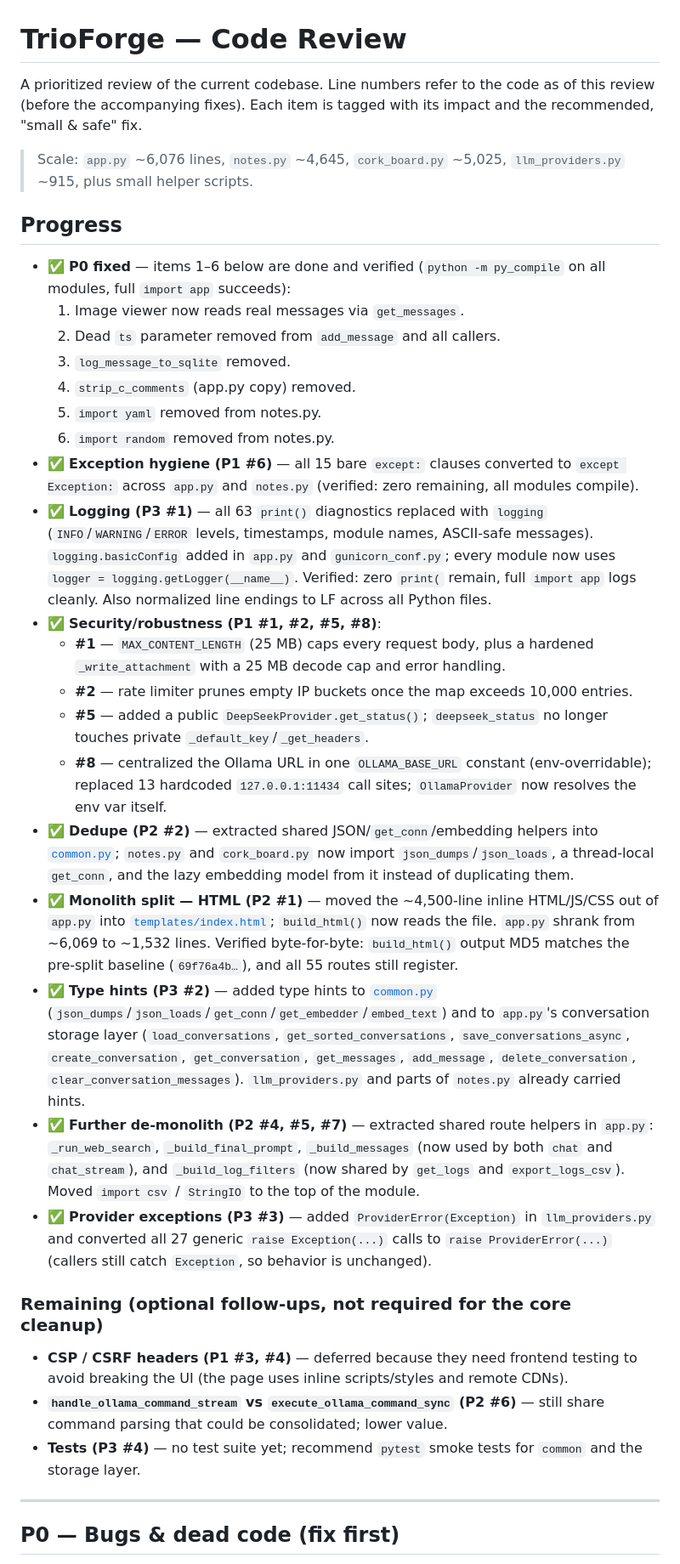
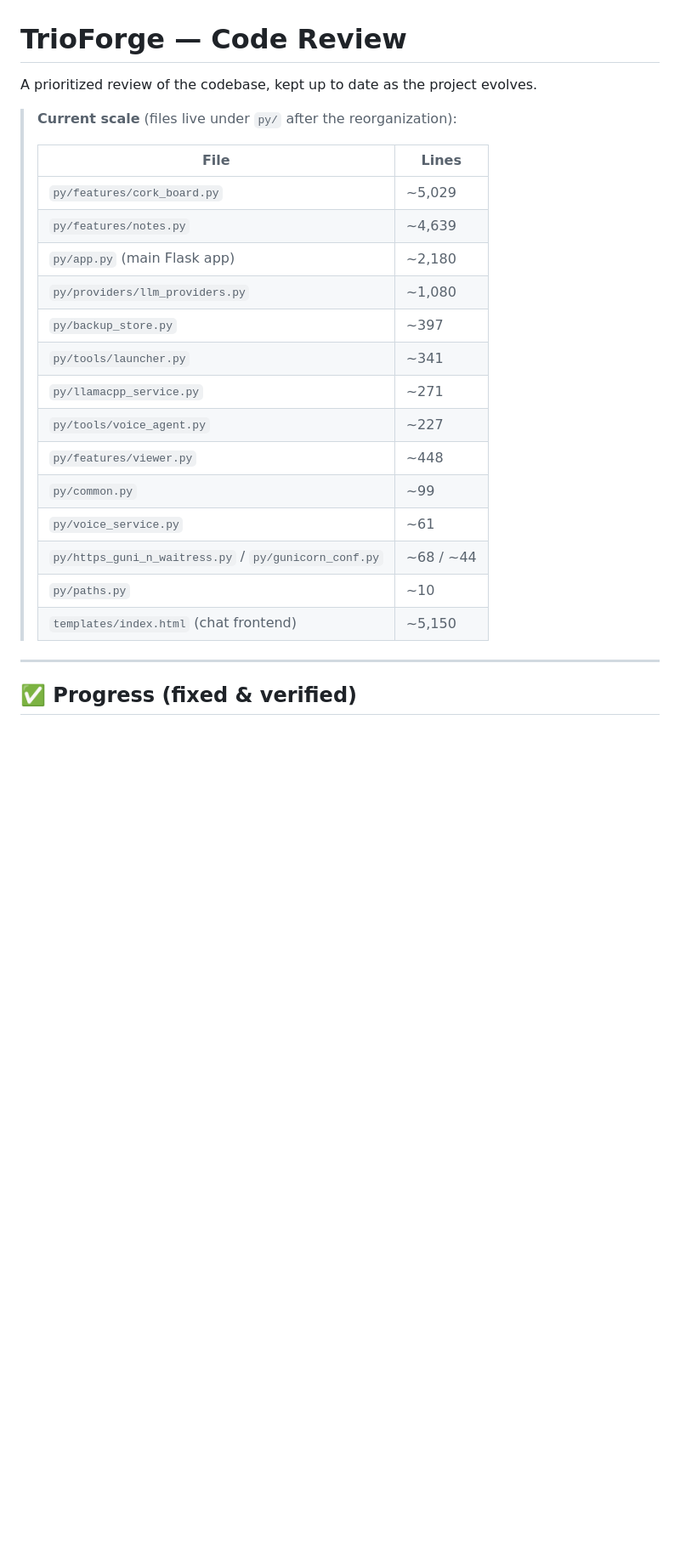
Before and after one commit to meowmeowsmh/TrioForge, a Markdown page: CODE_REVIEW.md, the part around one of its changes. Shown at 85% size. Rendered like a GitHub page; blank space fills up the shorter version.

```diff
--- a/CODE_REVIEW.md
+++ b/CODE_REVIEW.md
@@ -1,41 +1,27 @@
 # TrioForge — Code Review
 
-A prioritized review of the current codebase. Line numbers refer to the code as of
-this review (before the accompanying fixes). Each item is tagged with its impact and
-the recommended, "small & safe" fix.
+A prioritized review of the codebase, kept up to date as the project evolves.
 
-> Scale: `app.py` ~6,076 lines, `notes.py` ~4,645, `cork_board.py` ~5,025,
-> `llm_providers.py` ~915, plus small helper scripts.
-
-## Progress
-
-- ✅ **P0 fixed** — items 1–6 below are done and verified (`python -m py_compile` on all modules, full `import app` succeeds):
-  1. Image viewer now reads real messages via `get_messages`.
-  2. Dead `ts` parameter removed from `add_message` and all callers.
-  3. `log_message_to_sqlite` removed.
-  4. `strip_c_comments` (app.py copy) removed.
-  5. `import yaml` removed from notes.py.
-  6. `import random` removed from notes.py.
-- ✅ **Exception hygiene (P1 #6)** — all 15 bare `except:` clauses converted to `except Exception:` across `app.py` and `notes.py` (verified: zero remaining, all modules compile).
-- ✅ **Logging (P3 #1)** — all 63 `print()` diagnostics replaced with `logging` (`INFO`/`WARNING`/`ERROR` levels, timestamps, module names, ASCII-safe messages). `logging.basicConfig` added in `app.py` and `gunicorn_conf.py`; every module now uses `logger = logging.getLogger(__name__)`. Verified: zero `print(` remain, full `import app` logs cleanly. Also normalized line endings to LF across all Python files.
-- ✅ **Security/robustness (P1 #1, #2, #5, #8)**:
-  - **#1** — `MAX_CONTENT_LENGTH` (25 MB) caps every request body, plus a hardened `_write_attachment` with a 25 MB decode cap and error handling.
-  - **#2** — rate limiter prunes empty IP buckets once the map exceeds 10,000 entries.
-  - **#5** — added a public `DeepSeekProvider.get_status()`; `deepseek_status` no longer touches private `_default_key`/`_get_headers`.
-  - **#8** — centralized the Ollama URL in one `OLLAMA_BASE_URL` constant (env-overridable); replaced 13 hardcoded `127.0.0.1:11434` call sites; `OllamaProvider` now resolves the env var itself.
-- ✅ **Dedupe (P2 #2)** — extracted shared JSON/`get_conn`/embedding helpers into [`common.py`](D:\TrioForge\common.py); `notes.py` and `cork_board.py` now import `json_dumps`/`json_loads`, a thread-local `get_conn`, and the lazy embedding model from it instead of duplicating them.
-- ✅ **Monolith split — HTML (P2 #1)** — moved the ~4,500-line inline HTML/JS/CSS out of `app.py` into [`templates/index.html`](D:\TrioForge\templates\index.html); `build_html()` now reads the file. `app.py` shrank from ~6,069 to ~1,532 lines. Verified byte-for-byte: `build_html()` output MD5 matches the pre-split baseline (`69f76a4b…`), and all 55 routes still register.
-- ✅ **Type hints (P3 #2)** — added type hints to [`common.py`](D:\TrioForge\common.py) (`json_dumps`/`json_loads`/`get_conn`/`get_embedder`/`embed_text`) and to `app.py`'s conversation storage layer (`load_conversations`, `get_sorted_conversations`, `save_conversations_async`, `create_conversation`, `get_conversation`, `get_messages`, `add_message`, `delete_conversation`, `clear_conversation_messages`). `llm_providers.py` and parts of `notes.py` already carried hints.
-- ✅ **Further de-monolith (P2 #4, #5, #7)** — extracted shared route helpers in `app.py`: `_run_web_search`, `_build_final_prompt`, `_build_messages` (now used by both `chat` and `chat_stream`), and `_build_log_filters` (now shared by `get_logs` and `export_logs_csv`). Moved `import csv` / `StringIO` to the top of the module.
-- ✅ **Provider exceptions (P3 #3)** — added `ProviderError(Exception)` in `llm_providers.py` and converted all 27 generic `raise Exception(...)` calls to `raise ProviderError(...)` (callers still catch `Exception`, so behavior is unchanged).
-
-### Remaining (optional follow-ups, not required for the core cleanup)
-
-- **CSP / CSRF headers (P1 #3, #4)** — deferred because they need frontend testing to avoid breaking the UI (the page uses inline scripts/styles and remote CDNs).
-- **`handle_ollama_command_stream` vs `execute_ollama_command_sync` (P2 #6)** — still share command parsing that could be consolidated; lower value.
-- **Tests (P3 #4)** — no test suite yet; recommend `pytest` smoke tests for `common` and the storage layer.
+> **Current scale** (files live under `py/` after the reorganization):
+>
+> | File | Lines |
+> |---|---|
+> | `py/features/cork_board.py` | ~5,029 |
+> | `py/features/notes.py` | ~4,639 |
+> | `py/app.py` (main Flask app) | ~2,180 |
+> | `py/providers/llm_providers.py` | ~1,080 |
+> | `py/backup_store.py` | ~397 |
+> | `py/tools/launcher.py` | ~341 |
+> | `py/llamacpp_service.py` | ~271 |
+> | `py/tools/voice_agent.py` | ~227 |
+> | `py/features/viewer.py` | ~448 |
+> | `py/common.py` | ~99 |
+> | `py/voice_service.py` | ~61 |
+> | `py/https_guni_n_waitress.py` / `py/gunicorn_conf.py` | ~68 / ~44 |
+> | `py/paths.py` | ~10 |
+> | `templates/index.html` (chat frontend) | ~5,150 |
 
 ---
 
-## P0 — Bugs & dead code (fix first)
+## ✅ Progress (fixed & verified)
 
```
Also changed, not shown: other parts of CODE_REVIEW.md (+68 -48 lines).
